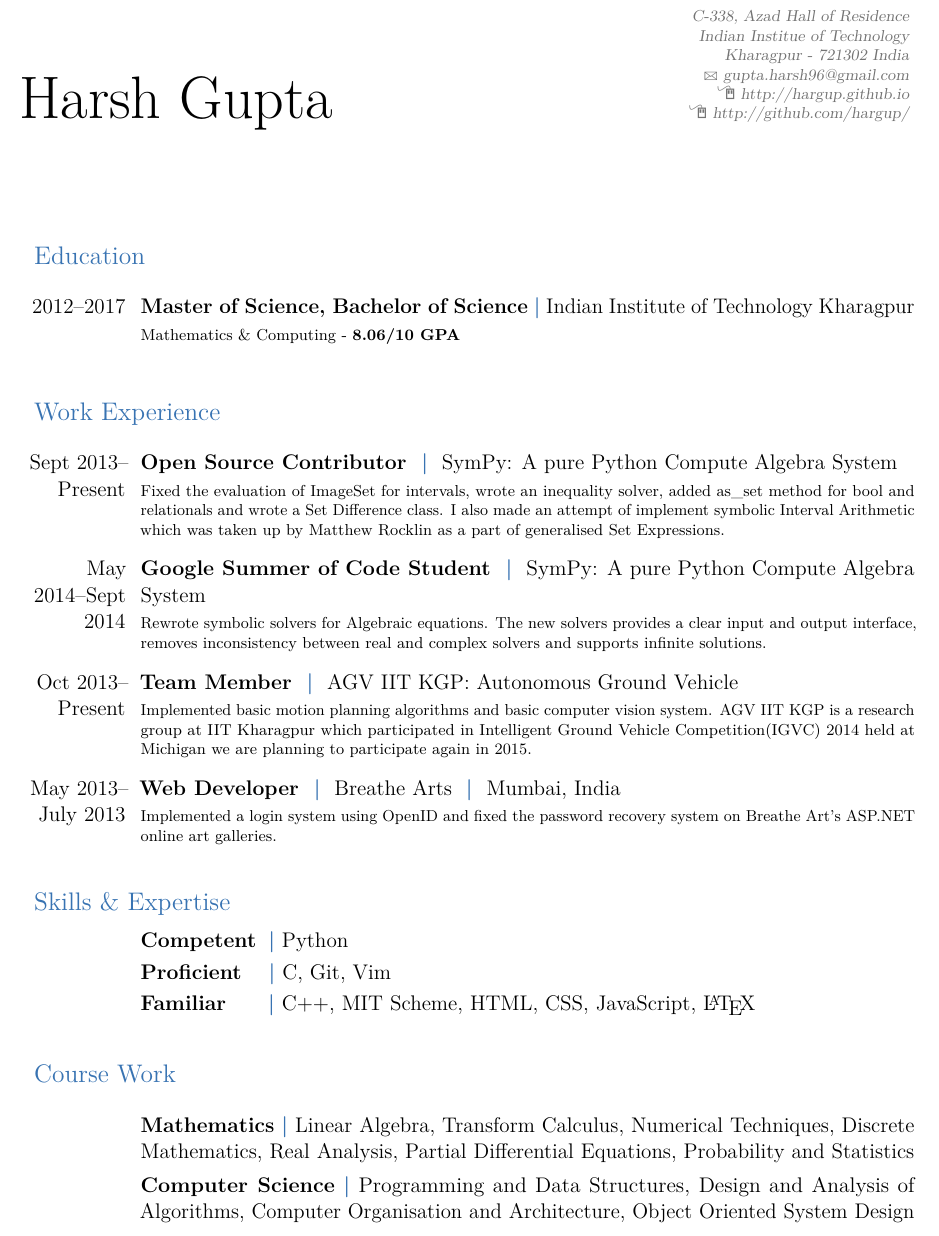
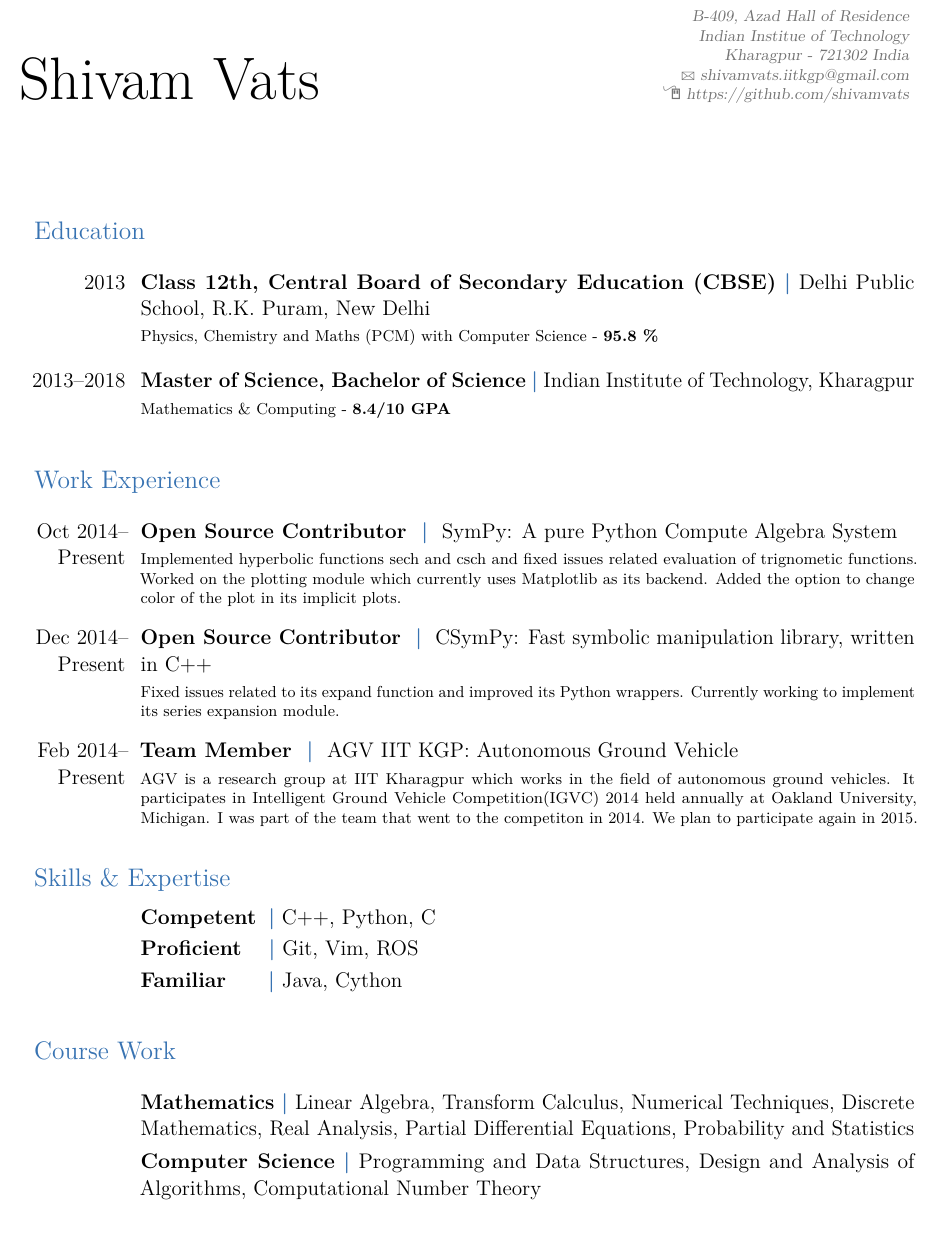
Before and after one commit to shivamvats/resume, a LaTeX CV (main.tex): part of the page, cut so that both start at the same text. Compiled offline with pdfLaTeX.

Commit message:
Added my resume

```diff
--- a/main.tex
+++ b/main.tex
@@ -32,11 +32,10 @@
 % adjust the page margins
 \usepackage[scale=0.85]{geometry}
 
-\name{Harsh}{Gupta}
-\address{C-338, Azad Hall of Residence}{Indian Institue of Technology}{Kharagpur - 721302 India}
-\email{gupta.harsh96@gmail.com}
-\homepage{http://hargup.github.io}
-\github{http://github.com/hargup/}
+\name{Shivam}{Vats}
+\address{B-409, Azad Hall of Residence}{Indian Institue of Technology}{Kharagpur - 721302 India}
+\email{shivamvats.iitkgp@gmail.com}
+\github{https://github.com/shivamvats}
 
 \newcommand{\tinygap}{\vspace{7 pt}}
 \newcommand{\largegap}{\vspace{10 pt}}
@@ -45,81 +44,68 @@
 
 \makecvtitle
 
-\largegap
+\tinygap
 \section{Education}
 
+ \tinygap
+ \vbox{\cventry{2013}{Class 12th, Central Board of Secondary Education
+  (CBSE)}{Delhi Public School, R.K. Puram, New Delhi}{}{}{Physics, Chemistry
+   and Maths (PCM) with Computer Science - \textbf{95.8 \%}}}
+
 \tinygap
-\vbox{\cventry{2012--2017}{Master of Science, Bachelor of Science}{Indian Institute of Technology Kharagpur}{}{}{
-Mathematics \& Computing - \textbf{8.06/10 GPA}}}
+\vbox{\cventry{2013--2018}{Master of Science, Bachelor of Science}{Indian
+ Institute of Technology, Kharagpur}{}{}{
+Mathematics \& Computing - \textbf{8.4/10 GPA}}}
 
-\largegap
+\tinygap
 \section{Work Experience}
 
 \tinygap
-\cventry{Sept 2013--Present}{
+\cventry{Oct 2014--Present}{
   Open Source Contributor
 }{
     SymPy: A pure Python Compute Algebra System
 }{}{}{
 %
-    Fixed the evaluation of ImageSet for intervals, wrote an inequality solver,
-    added as\_set method for bool and relationals and wrote a Set Difference
-    class. I also made an attempt of implement symbolic Interval Arithmetic
-    which was taken up by Matthew Rocklin as a part of generalised Set
-    Expressions.
+  Implemented hyperbolic functions sech and csch and fixed issues related
+  evaluation of trignometic functions. Worked on the plotting module which
+  currently uses Matplotlib as its backend. Added the option to change color of
+  the plot in its implicit plots.
+%
+ }
+ \tinygap
+ \cventry{Dec 2014--Present}{
+  Open Source Contributor
+ }{
+    CSymPy: Fast symbolic manipulation library, written in C++
+}{}{}{
+%
+  Fixed issues related to its expand function and improved its Python wrappers.
+  Currently working to implement its series expansion module.
 %
 }
 
 \tinygap
-\cventry{May 2014--Sept 2014}{
-  Google Summer of Code Student
-}{
-    SymPy: A pure Python Compute Algebra System
-}{}{}{
-%
-    Rewrote symbolic solvers for Algebraic equations. The new solvers provides
-    a clear input and output interface, removes inconsistency between real and
-    complex solvers and supports infinite solutions.
-%
-}
-
-
-\tinygap
-\cventry{Oct 2013-- Present}{
+\cventry{Feb 2014-- Present}{
   Team Member
 }{
     AGV IIT KGP: Autonomous Ground Vehicle
 }{}{}{
 %
-    Implemented basic motion planning algorithms and basic computer
-    vision system.
-    AGV IIT KGP is a research group at IIT Kharagpur which
-    participated in Intelligent Ground Vehicle Competition(IGVC) 2014 held at
-    Michigan we are planning to participate again in 2015.
+    AGV is a research group at IIT Kharagpur which works in the field of
+    autonomous ground vehicles.
+    It participates in Intelligent Ground Vehicle Competition(IGVC) 2014 held
+    annually at Oakland University, Michigan.{}{}
+    I was part of the team that went to the competiton in 2014. We plan to participate again in 2015.
 %
 }
 
-
 \tinygap
-\cventry{May 2013-- July 2013}{
-  Web Developer
-}{
-  Breathe Arts
-}{
-  Mumbai, India
-}{}{
-%
-    Implemented a login system using OpenID and fixed the password recovery system
-    on Breathe Art's ASP.NET online art galleries.
-%
-}
-
-\largegap
 \section{Skills \& Expertise}
 
-\cventry{}{Competent\hspace{0.1cm}}{Python}{}{}{}
-\cventry{}{Proficient\hspace{0.4cm}}{C, Git, Vim}{}{}{}
-\cventry{}{Familiar\hspace{0.7cm}}{C++, MIT Scheme, HTML, CSS, JavaScript, \LaTeX}{}{}{}
+\cventry{}{Competent\hspace{0.1cm}}{C++, Python, C}{}{}{}
+\cventry{}{Proficient\hspace{0.4cm}}{Git, Vim, ROS}{}{}{}
+\cventry{}{Familiar\hspace{0.7cm}}{Java, Cython}{}{}{}
 
 
 \largegap
@@ -130,7 +116,5 @@ Mathematics \& Computing - \textbf{8.06/10 GPA}}}
 Techniques, Discrete Mathematics, Real Analysis, Partial Differential
 Equations, Probability and Statistics}{}{}{}}
 \vbox{\cventry{}{Computer Science}{Programming and Data Structures, Design and
-Analysis of Algorithms, Computer Organisation and Architecture, Object
-Oriented System Design}{}{}{}}
-
+Analysis of Algorithms, Computational Number Theory}{}{}{}}
 \end{document}
```
Also changed, not shown: Makefile, Resume-HarshGupta.pdf (deleted).
